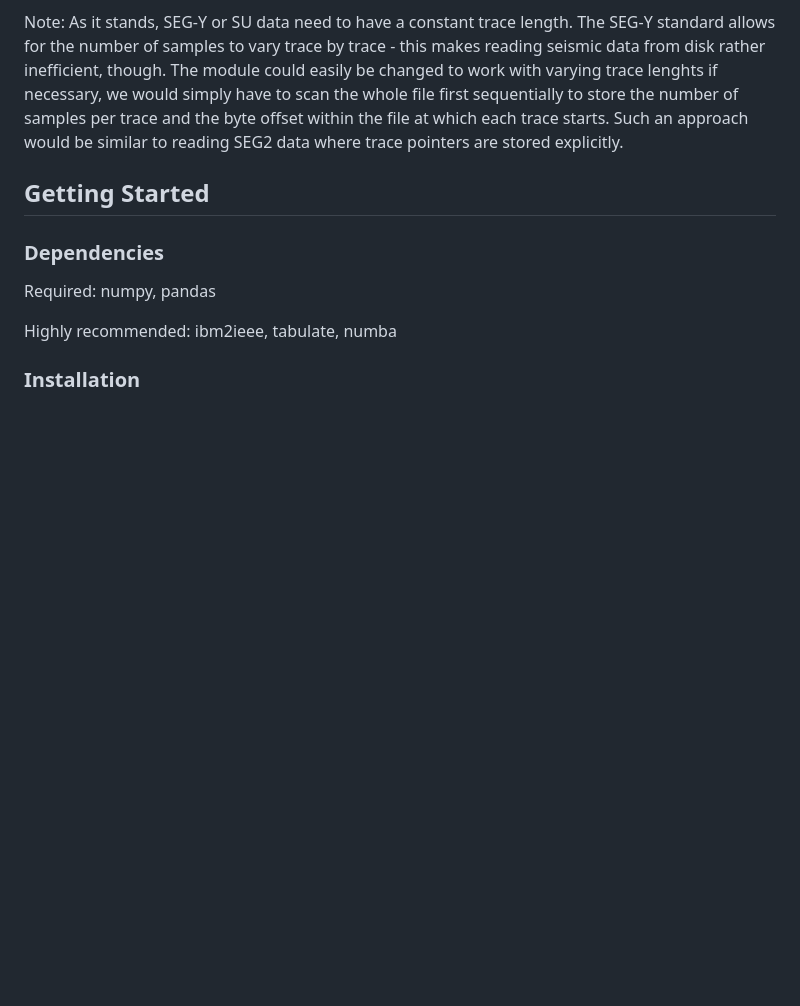
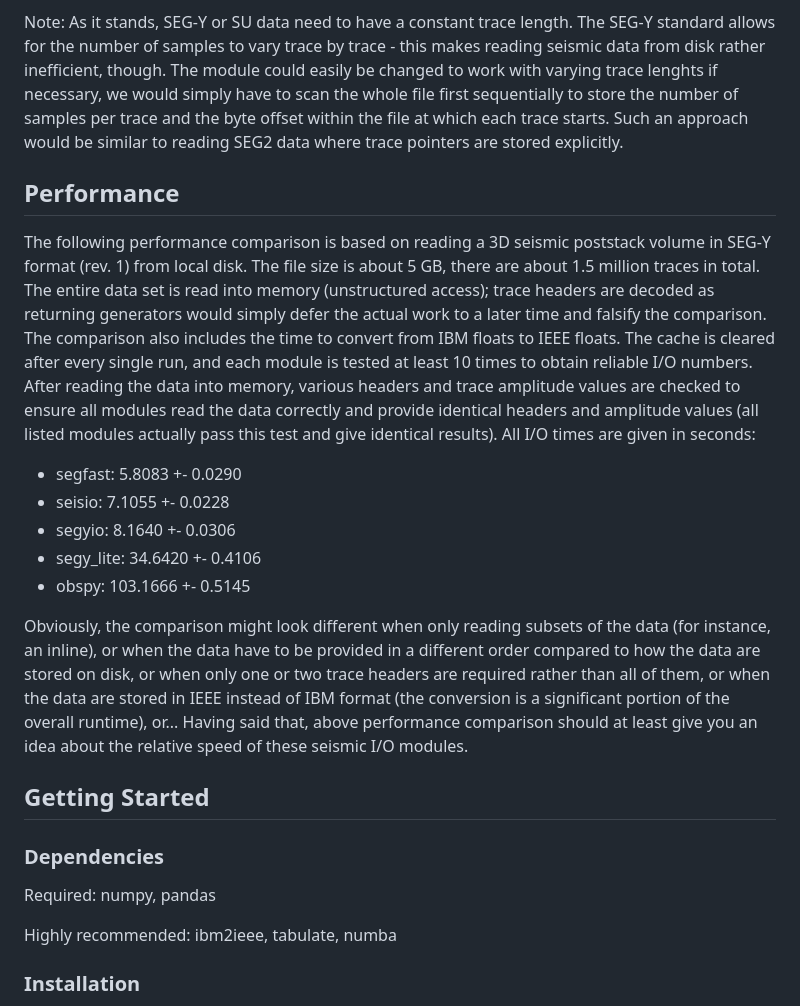
Before and after one commit to ThomasHertweck/seisio, a Markdown page: README.md, the part around the change. Rendered like a GitHub page; blank space fills up the shorter version.

Commit message:
Updated README with some I/O benchmark numbers.

```diff
--- a/README.md
+++ b/README.md
@@ -70,6 +70,18 @@ we would simply have to scan the whole file first sequentially to store the
 number of samples per trace and the byte offset within the file at which each
 trace starts. Such an approach would be similar to reading SEG2 data where trace
 pointers are stored explicitly.
+
+## Performance
+
+The following performance comparison is based on reading a 3D seismic poststack volume in SEG-Y format (rev. 1) from local disk. The file size is about 5 GB, there are about 1.5 million traces in total. The entire data set is read into memory (unstructured access); trace headers are decoded as returning generators would simply defer the actual work to a later time and falsify the comparison. The comparison also includes the time to convert from IBM floats to IEEE floats. The cache is cleared after every single run, and each module is tested at least 10 times to obtain reliable I/O numbers. After reading the data into memory, various headers and trace amplitude values are checked to ensure all modules read the data correctly and provide identical headers and amplitude values (all listed modules actually pass this test and give identical results). All I/O times are given in seconds:
+
+* segfast: 5.8083 +- 0.0290
+* seisio: 7.1055 +- 0.0228
+* segyio: 8.1640 +- 0.0306
+* segy_lite: 34.6420 +- 0.4106
+* obspy: 103.1666 +- 0.5145
+
+Obviously, the comparison might look different when only reading subsets of the data (for instance, an inline), or when the data have to be provided in a different order compared to how the data are stored on disk, or when only one or two trace headers are required rather than all of them, or when the data are stored in IEEE instead of IBM format (the conversion is a significant portion of the overall runtime), or... Having said that, above performance comparison should at least give you an idea about the relative speed of these seismic I/O modules.
 
 ## Getting Started
 
```
